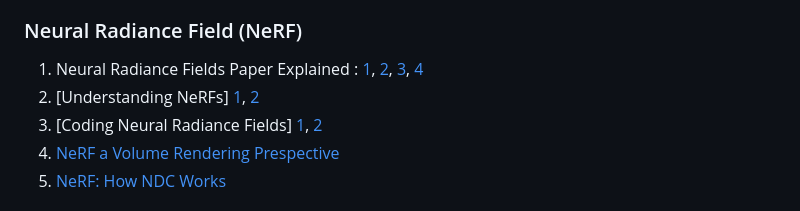
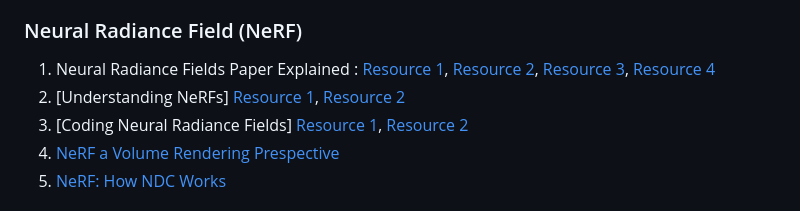
Before and after one commit to SoumyaratnaDebnath/Byte-by-Byte-Vision, a Markdown page: README.md, the part around the change. Rendered like a GitHub page.

```diff
--- a/README.md
+++ b/README.md
@@ -66,9 +66,9 @@ Welcome to Byte-by-Byte Vision, your go-to platform for high-quality, curated re
   7. [Coding Stable Diffusion from scratch in PyTorch](https://youtu.be/ZBKpAp_6TGI?si=FzdP-SGoVClxWVN9)
 
 ### Neural Radiance Field (NeRF)
-  1. Neural Radiance Fields Paper Explained : [1](https://youtu.be/HfJpQCBTqZs?si=mqgFPRlmCrSwVX1t), [2](https://youtu.be/oKKeae_Sc-I?si=sel8y2-zf0wrhkvT), [3](https://youtu.be/WSfEfZ0ilw4?si=Nek9sUqZTDpHM5Uk), [4](https://youtu.be/CRlN-cYFxTk?si=4Bdm83jNngYfrkat)
-  2. [Understanding NeRFs] [1](https://theaisummer.com/nerf/), [2](https://cameronrwolfe.substack.com/p/understanding-nerfs)
-  3. [Coding Neural Radiance Fields] [1](https://youtu.be/Q1zqf5tfeJw?si=x-sEgEgdYUfbRjQS), [2](https://papers-100-lines.medium.com/neural-radiance-fields-nerf-tutorial-in-100-lines-of-pytorch-code-365ef2a1013)
+  1. Neural Radiance Fields Paper Explained : [Resource 1](https://youtu.be/HfJpQCBTqZs?si=mqgFPRlmCrSwVX1t), [Resource 2](https://youtu.be/oKKeae_Sc-I?si=sel8y2-zf0wrhkvT), [Resource 3](https://youtu.be/WSfEfZ0ilw4?si=Nek9sUqZTDpHM5Uk), [Resource 4](https://youtu.be/CRlN-cYFxTk?si=4Bdm83jNngYfrkat)
+  2. [Understanding NeRFs] [Resource 1](https://theaisummer.com/nerf/), [Resource 2](https://cameronrwolfe.substack.com/p/understanding-nerfs)
+  3. [Coding Neural Radiance Fields] [Resource 1](https://youtu.be/Q1zqf5tfeJw?si=x-sEgEgdYUfbRjQS), [Resource 2](https://papers-100-lines.medium.com/neural-radiance-fields-nerf-tutorial-in-100-lines-of-pytorch-code-365ef2a1013)
   4. [NeRF a Volume Rendering Prespective](https://yconquesty.github.io/blog/ml/nerf/nerf_rendering.html)
   5. [NeRF: How NDC Works](https://yconquesty.github.io/blog/ml/nerf/nerf_ndc.html)
 
```
